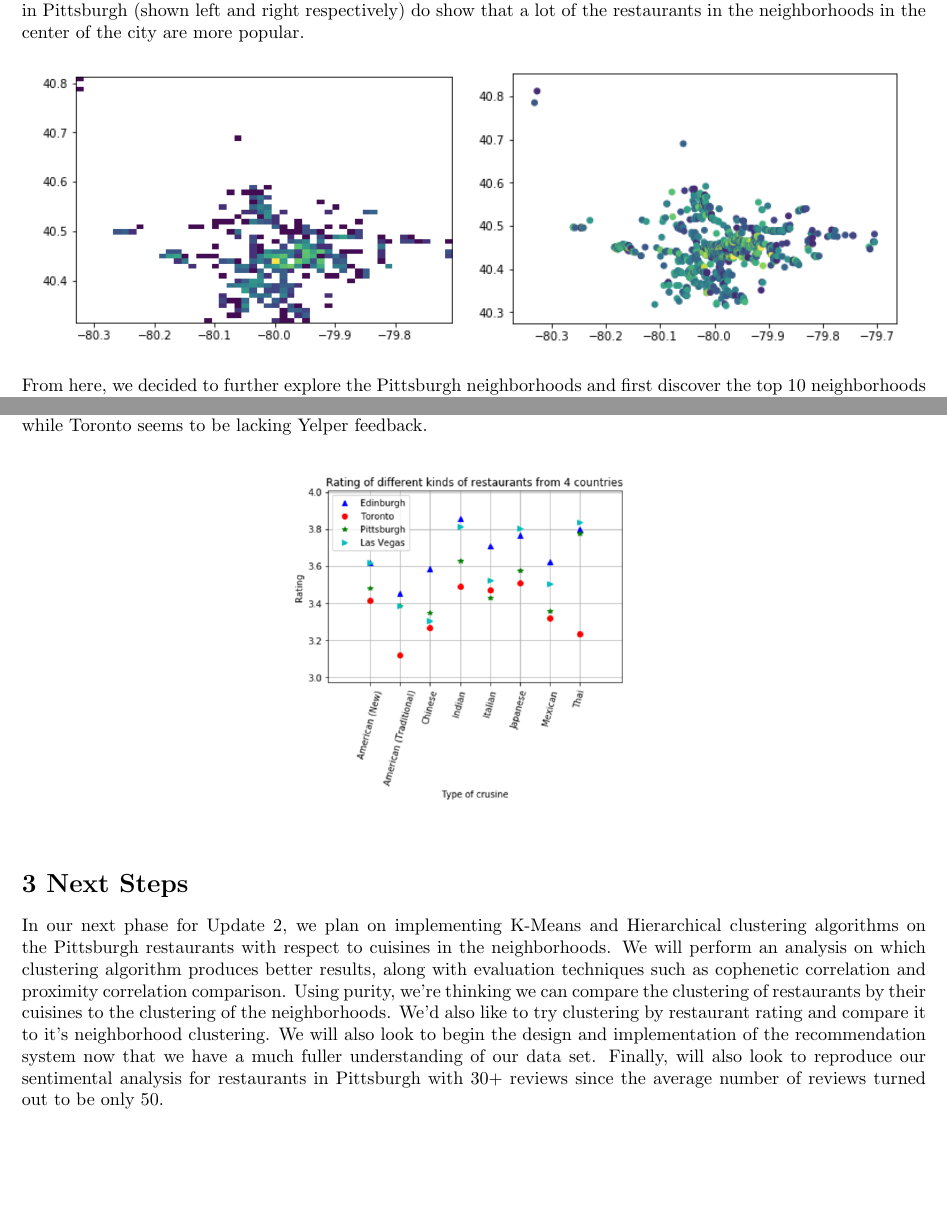
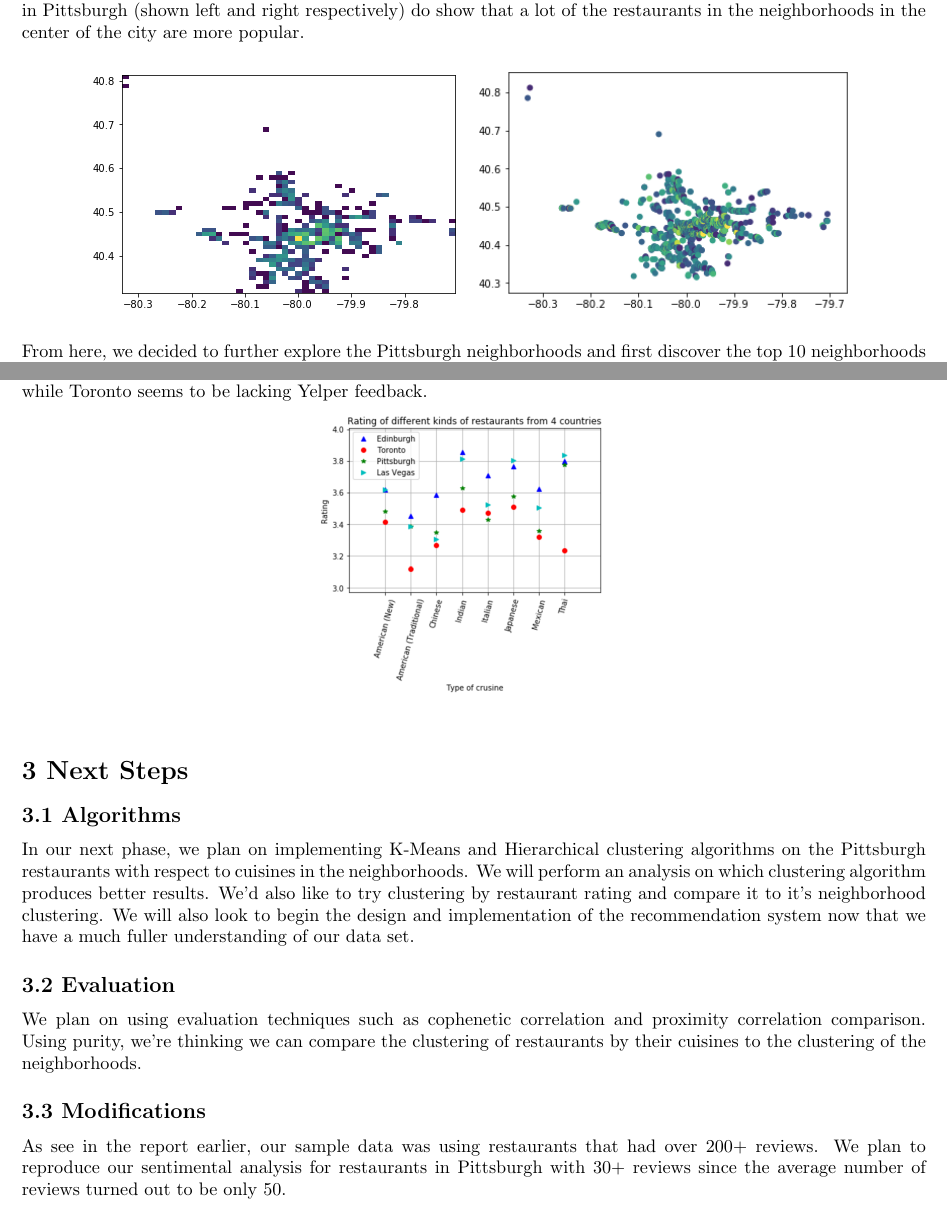
Before and after one commit to emily-jean/yelp-data-mining, a LaTeX document (update1/Update1.tex): two parts of pages 2 and 5 of 5, joined at a grey line, cut so that both start at the same text, the shorter picture padded with empty space. Compiled offline with pdfLaTeX.

Commit message:
update1 complete

```diff
--- a/update1/Update1.tex
+++ b/update1/Update1.tex
@@ -48,8 +48,8 @@ cuisines (categories) after filtering out some such as "Burgers", "Pizza" and
 In order to get a better idea of the restaurants within Pittsburgh, we created a simple visualization using the folium library which plots the latitude and longitude of every restaurant on a nice map. Although interesting and useful to implement in order to use it for future visualizations, this doesn't tell us too much other than it appears to be very dense around the middle of the city. Our heat map of restaurant density and the most popular restaurants in Pittsburgh (shown left and right respectively) do show that a lot of the restaurants in the neighborhoods in the center of the city are more popular.
 
 \begin{center}
-\includegraphics[width=85mm,scale=0.5]{pa_rest_density}
-\includegraphics[width=85mm,scale=0.5]{pa_popular_restaurants}
+\includegraphics[width=75mm,scale=0.5]{pa_rest_density}
+\includegraphics[width=75mm,scale=0.5]{pa_popular_restaurants}
 \end{center}
 
 From here, we decided to further explore the Pittsburgh neighborhoods and first discover the top 10 neighborhoods with the most restaurants. Following this, this lead to creating a map of the top 10 neighborhoods with the highest average review count. In other words, we were curious what neighborhoods are the most popular among Yelp reviewers.
@@ -95,14 +93,20 @@ The results are very promising. Few keywords such as "great","good","nice","serv
 \includegraphics[width=70mm,scale=0.5]{top50_positivereviews}
 \end{center}
 
-Although some of our exploratory analysis focused on one city, we expanded our reviews analysis to 4 different cities with the most reviews (Edinburgh, Toronto, Las Vegas, and Pittsburgh), from 3 different countries. The thought here was that there may be differences between different cities such as the service, or people may have different diction. It's possible that the final cluster may be verified by different external evaluation criteria, so we thought it'd be useful to further explore this area. We plotted the differences of rating habits among the 4 cities based on average rating score for each type of cuisine. Edinburgh has the best rating feedback, relatively speaking, while Toronto seems to be lacking Yelper feedback.\\
+Although some of our exploratory analysis focused on one city, we expanded our reviews analysis to 4 different cities with the most reviews (Edinburgh, Toronto, Las Vegas, and Pittsburgh), from 3 different countries. The thought here was that there may be differences between different cities such as the service, or people may have different diction. It's possible that the final cluster may be verified by different external evaluation criteria, so we thought it'd be useful to further explore this area. We plotted the differences of rating habits among the 4 cities based on average rating score for each type of cuisine. Edinburgh has the best rating feedback, relatively speaking, while Toronto seems to be lacking Yelper feedback.
 
 \begin{center}
-	\includegraphics[width=70mm,scale=0.5]{Rating_different_restaurants_countries.png}
+	\includegraphics[width=60mm,scale=0.5]{Rating_different_restaurants_countries.png}
 \end{center}
+\section*{3 Next Steps}
+\subsection*{3.1 Algorithms}
+In our next phase, we plan on implementing K-Means and Hierarchical clustering algorithms on the Pittsburgh restaurants with respect to cuisines in the neighborhoods. We will perform an analysis on which clustering algorithm produces better results. We'd also like to try clustering by restaurant rating and compare it to it's neighborhood clustering. We will also look to begin the design and implementation of the recommendation system now that we have a much fuller understanding of our data set.
 
-\section*{3 Next Steps}
-In our next phase for Update 2, we plan on implementing K-Means and Hierarchical clustering algorithms on the Pittsburgh restaurants with respect to cuisines in the neighborhoods. We will perform an analysis on which clustering algorithm produces better results, along with evaluation techniques such as cophenetic correlation and proximity correlation comparison. Using purity, we're thinking we can compare the clustering of restaurants by their cuisines to the clustering of the neighborhoods. We'd also like to try clustering by restaurant rating and compare it to it's neighborhood clustering. We will also look to begin the design and implementation of the recommendation system now that we have a much fuller understanding of our data set. Finally, will also look to reproduce our sentimental analysis for restaurants in Pittsburgh with 30+ reviews since the average number of reviews turned out to be only 50.
+\subsection*{3.2 Evaluation}
+We plan on using evaluation techniques such as cophenetic correlation and proximity correlation comparison. Using purity, we're thinking we can compare the clustering of restaurants by their cuisines to the clustering of the neighborhoods.
+
+\subsection*{3.3 Modifications}
+As see in the report earlier, our sample data was using restaurants that had over 200+ reviews. We plan to reproduce our sentimental analysis for restaurants in Pittsburgh with 30+ reviews since the average number of reviews turned out to be only 50.
 
 
 \end{document}
```
Also changed, not shown: update1/Update1.pdf, update1/Update1.tex (16 more changed lines).
